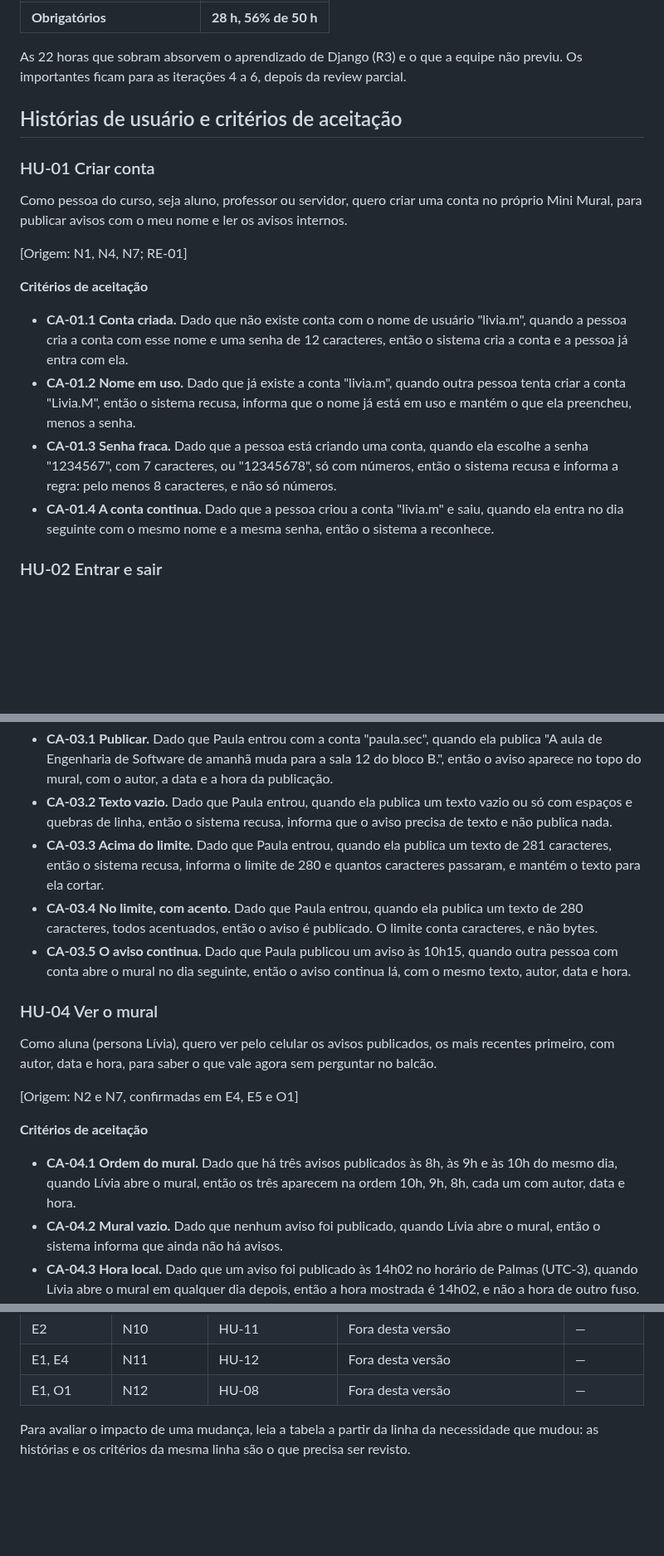
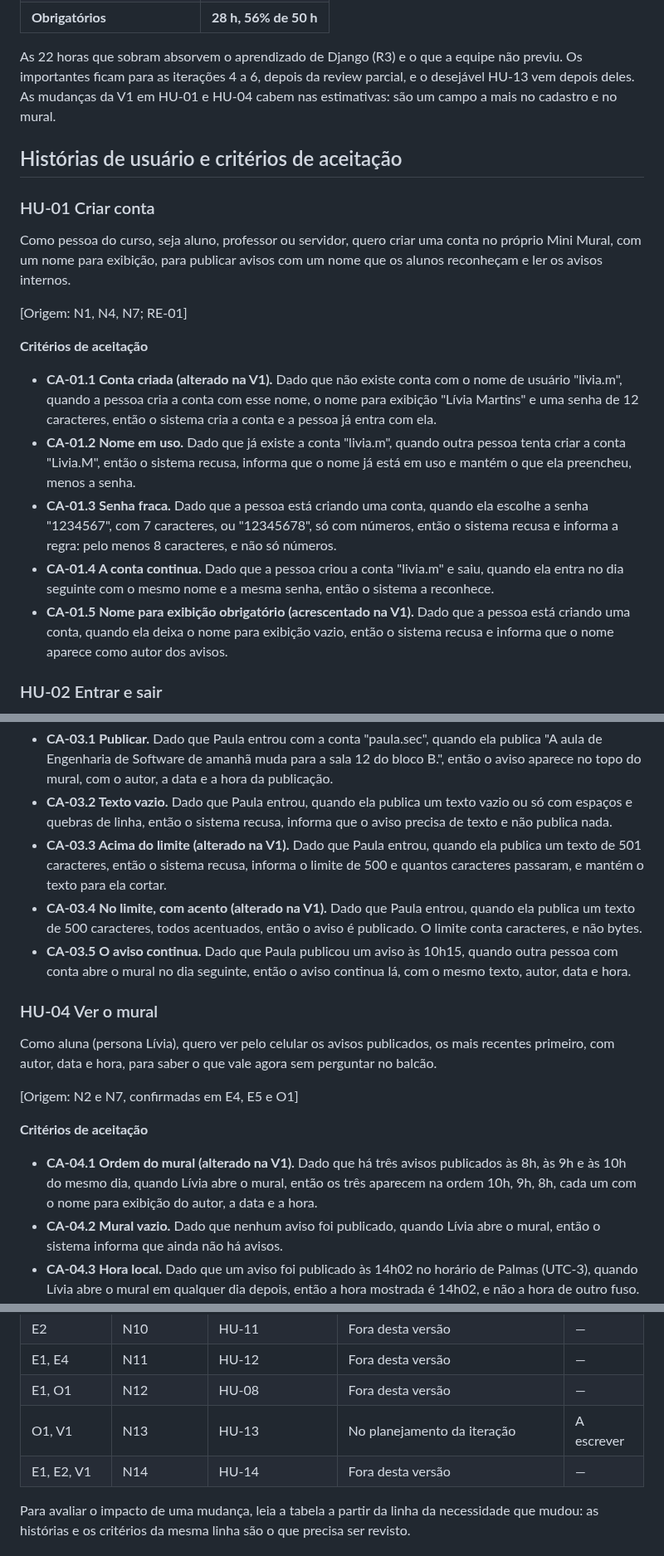
Before and after one commit to jacksongomesbr/uft-cc-es-mini-mural, a Markdown page: REQUISITOS.md, 3 parts joined by grey strips. Shown at 83% size. Drawn GitHub-style; blank space fills up the shorter version.

```diff
--- a/REQUISITOS.md
+++ b/REQUISITOS.md
@@ -82,23 +92,26 @@ parcial há uma iteração de código, a 3 (encontros 7 a 9): 5 pessoas, 5 horas
 
 As 22 horas que sobram absorvem o aprendizado de Django (R3) e o que a equipe
 não previu. Os importantes ficam para as iterações 4 a 6, depois da review
-parcial.
+parcial, e o desejável HU-13 vem depois deles. As mudanças da V1 em HU-01 e
+HU-04 cabem nas estimativas: são um campo a mais no cadastro e no mural.
 
 ## Histórias de usuário e critérios de aceitação
 
 ### HU-01 Criar conta
 
 Como pessoa do curso, seja aluno, professor ou servidor,
-quero criar uma conta no próprio Mini Mural,
-para publicar avisos com o meu nome e ler os avisos internos.
+quero criar uma conta no próprio Mini Mural, com um nome para exibição,
+para publicar avisos com um nome que os alunos reconheçam e ler os avisos
+internos.
 
 [Origem: N1, N4, N7; RE-01]
 
 **Critérios de aceitação**
 
-- **CA-01.1 Conta criada.** Dado que não existe conta com o nome de usuário
-  "livia.m", quando a pessoa cria a conta com esse nome e uma senha de 12
-  caracteres, então o sistema cria a conta e a pessoa já entra com ela.
+- **CA-01.1 Conta criada (alterado na V1).** Dado que não existe conta com o
+  nome de usuário "livia.m", quando a pessoa cria a conta com esse nome, o nome
+  para exibição "Lívia Martins" e uma senha de 12 caracteres, então o sistema
+  cria a conta e a pessoa já entra com ela.
 - **CA-01.2 Nome em uso.** Dado que já existe a conta "livia.m", quando outra
   pessoa tenta criar a conta "Livia.M", então o sistema recusa, informa que o
   nome já está em uso e mantém o que ela preencheu, menos a senha.
@@ -109,6 +122,9 @@ para publicar avisos com o meu nome e ler os avisos internos.
 - **CA-01.4 A conta continua.** Dado que a pessoa criou a conta "livia.m" e
   saiu, quando ela entra no dia seguinte com o mesmo nome e a mesma senha,
   então o sistema a reconhece.
+- **CA-01.5 Nome para exibição obrigatório (acrescentado na V1).** Dado que a
+  pessoa está criando uma conta, quando ela deixa o nome para exibição vazio,
+  então o sistema recusa e informa que o nome aparece como autor dos avisos.
 
 ### HU-02 Entrar e sair
 
@@ -151,12 +167,13 @@ pelo representante.
 - **CA-03.2 Texto vazio.** Dado que Paula entrou, quando ela publica um texto
   vazio ou só com espaços e quebras de linha, então o sistema recusa, informa
   que o aviso precisa de texto e não publica nada.
-- **CA-03.3 Acima do limite.** Dado que Paula entrou, quando ela publica um
-  texto de 281 caracteres, então o sistema recusa, informa o limite de 280 e
-  quantos caracteres passaram, e mantém o texto para ela cortar.
-- **CA-03.4 No limite, com acento.** Dado que Paula entrou, quando ela publica
-  um texto de 280 caracteres, todos acentuados, então o aviso é publicado. O
-  limite conta caracteres, e não bytes.
+- **CA-03.3 Acima do limite (alterado na V1).** Dado que Paula entrou, quando
+  ela publica um texto de 501 caracteres, então o sistema recusa, informa o
+  limite de 500 e quantos caracteres passaram, e mantém o texto para ela
+  cortar.
+- **CA-03.4 No limite, com acento (alterado na V1).** Dado que Paula entrou,
+  quando ela publica um texto de 500 caracteres, todos acentuados, então o
+  aviso é publicado. O limite conta caracteres, e não bytes.
 - **CA-03.5 O aviso continua.** Dado que Paula publicou um aviso às 10h15,
   quando outra pessoa com conta abre o mural no dia seguinte, então o aviso
   continua lá, com o mesmo texto, autor, data e hora.
@@ -172,9 +189,10 @@ para saber o que vale agora sem perguntar no balcão.
 
 **Critérios de aceitação**
 
-- **CA-04.1 Ordem do mural.** Dado que há três avisos publicados às 8h, às 9h
+- **CA-04.1 Ordem do mural (alterado na V1).** Dado que há três avisos publicados às 8h, às 9h
   e às 10h do mesmo dia, quando Lívia abre o mural, então os três aparecem na
-  ordem 10h, 9h, 8h, cada um com autor, data e hora.
+  ordem 10h, 9h, 8h, cada um com o nome para exibição do autor, a data e a
+  hora.
 - **CA-04.2 Mural vazio.** Dado que nenhum aviso foi publicado, quando Lívia
   abre o mural, então o sistema informa que ainda não há avisos.
 - **CA-04.3 Hora local.** Dado que um aviso foi publicado às 14h02 no horário
@@ -406,6 +435,8 @@ e 12; até lá, cada critério é o caso de teste escrito em português.
 | E2 | N10 | HU-11 | Fora desta versão | — |
 | E1, E4 | N11 | HU-12 | Fora desta versão | — |
 | E1, O1 | N12 | HU-08 | Fora desta versão | — |
+| O1, V1 | N13 | HU-13 | No planejamento da iteração | A escrever |
+| E1, E2, V1 | N14 | HU-14 | Fora desta versão | — |
 
 Para avaliar o impacto de uma mudança, leia a tabela a partir da linha da
 necessidade que mudou: as histórias e os critérios da mesma linha são o que
```
Also changed, not shown: other parts of REQUISITOS.md (+51 -12 lines), DESCOBERTA.md (+5 -0 lines).
